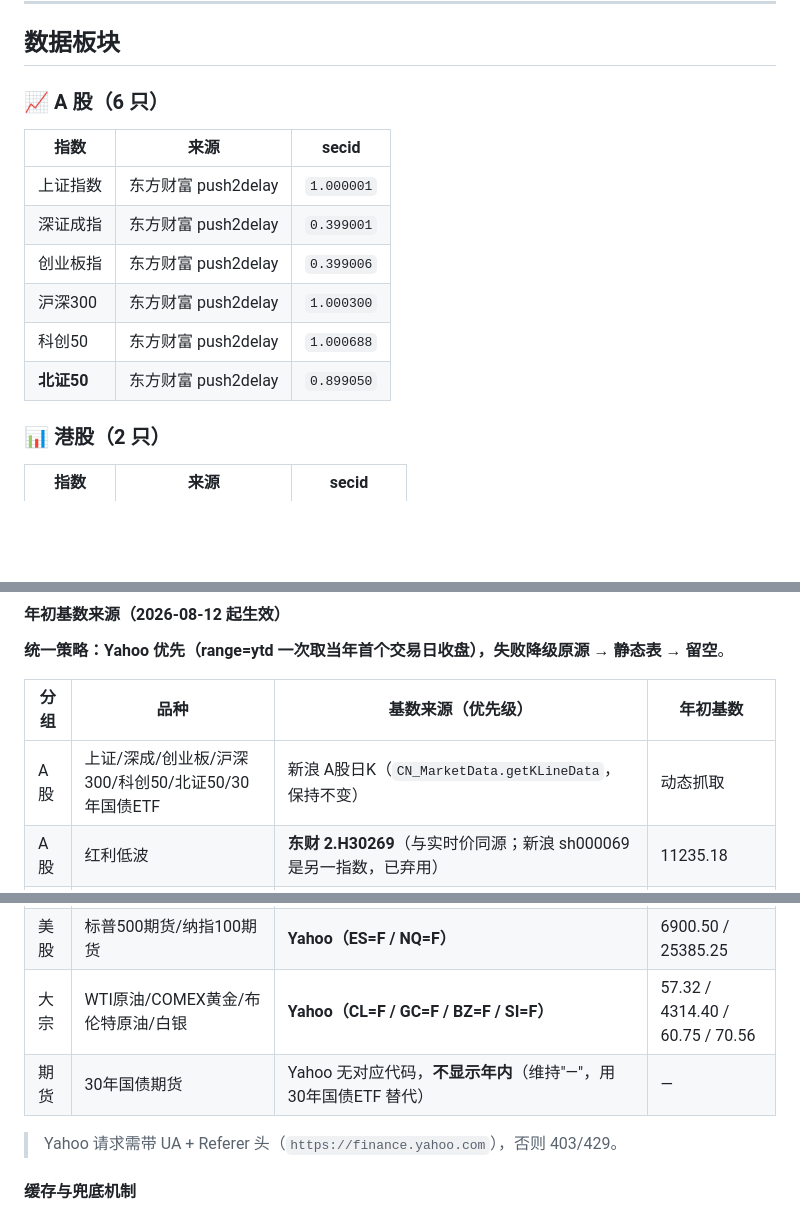
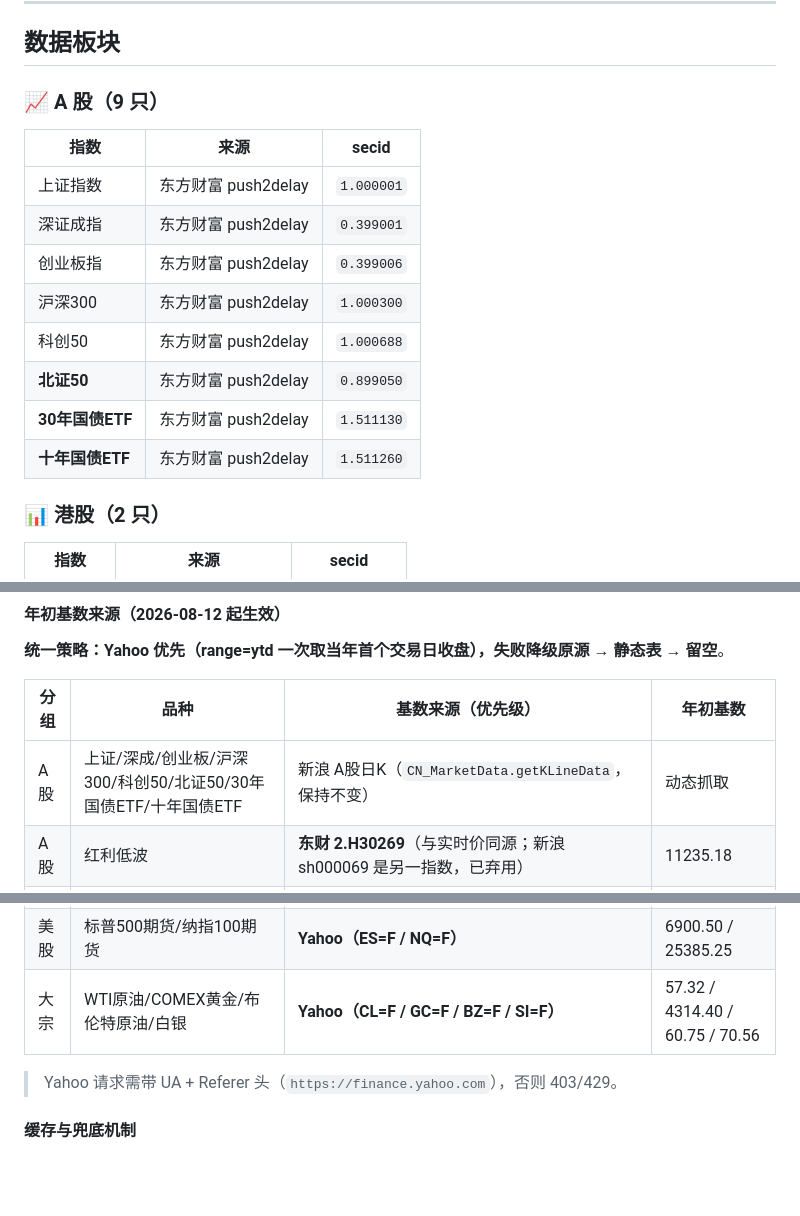
Before and after one commit to homjanon/market-live, a Markdown page: README.md, 3 parts joined by grey strips. GitHub-like rendering; blank space fills up the shorter version.

Commit message:
readme update 2026-08-12 22:45:10

```diff
--- a/README.md
+++ b/README.md
@@ -68,7 +68,7 @@
 
 ## 数据板块
 
-### 📈 A 股（6 只）
+### 📈 A 股（9 只）
 
 | 指数 | 来源 | secid |
 |---|---|---|
@@ -78,6 +78,8 @@
 | 沪深300 | 东方财富 push2delay | `1.000300` |
 | 科创50 | 东方财富 push2delay | `1.000688` |
 | **北证50** | 东方财富 push2delay | `0.899050` |
+| **30年国债ETF** | 东方财富 push2delay | `1.511130` |
+| **十年国债ETF** | 东方财富 push2delay | `1.511260` |
 
 ### 📊 港股（2 只）
 
@@ -204,7 +206,7 @@
 
 | 分组 | 品种 | 基数来源（优先级） | 年初基数 |
 |---|---|---|---|
-| A股 | 上证/深成/创业板/沪深300/科创50/北证50/30年国债ETF | 新浪 A股日K（`CN_MarketData.getKLineData`，保持不变） | 动态抓取 |
+| A股 | 上证/深成/创业板/沪深300/科创50/北证50/30年国债ETF/十年国债ETF | 新浪 A股日K（`CN_MarketData.getKLineData`，保持不变） | 动态抓取 |
 | A股 | 红利低波 | **东财 2.H30269**（与实时价同源；新浪 sh000069 是另一指数，已弃用） | 11235.18 |
 | 港股 | 恒生/恒生科技/恒生国企 | 东财日K（push2his kline/get，保持不变） | 26338.47 / 5736.44 / 9168.99 |
 | 全球 | 日经225/韩国KOSPI/德国DAX/法国CAC40/英国富时100 | **Yahoo → 东财日K兜底** | 动态抓取 |
@@ -213,8 +215,6 @@
 | 美股 | 标普500/纳指100/纳指综合/道琼斯/SCHD/SOXX | **Yahoo（^GSPC/^NDX/^IXIC/^DJI/SCHD/SOXX）→ 新浪美股日K兜底** | 动态抓取 |
 | 美股 | 标普500期货/纳指100期货 | **Yahoo（ES=F / NQ=F）** | 6900.50 / 25385.25 |
 | 大宗 | WTI原油/COMEX黄金/布伦特原油/白银 | **Yahoo（CL=F / GC=F / BZ=F / SI=F）** | 57.32 / 4314.40 / 60.75 / 70.56 |
-| 期货 | 30年国债期货 | Yahoo 无对应代码，**不显示年内**（维持"—"，用 30年国债ETF 替代） | — |
-
 > Yahoo 请求需带 UA + Referer 头（`https://finance.yahoo.com`），否则 403/429。
 
 #### 缓存与兜底机制
```
